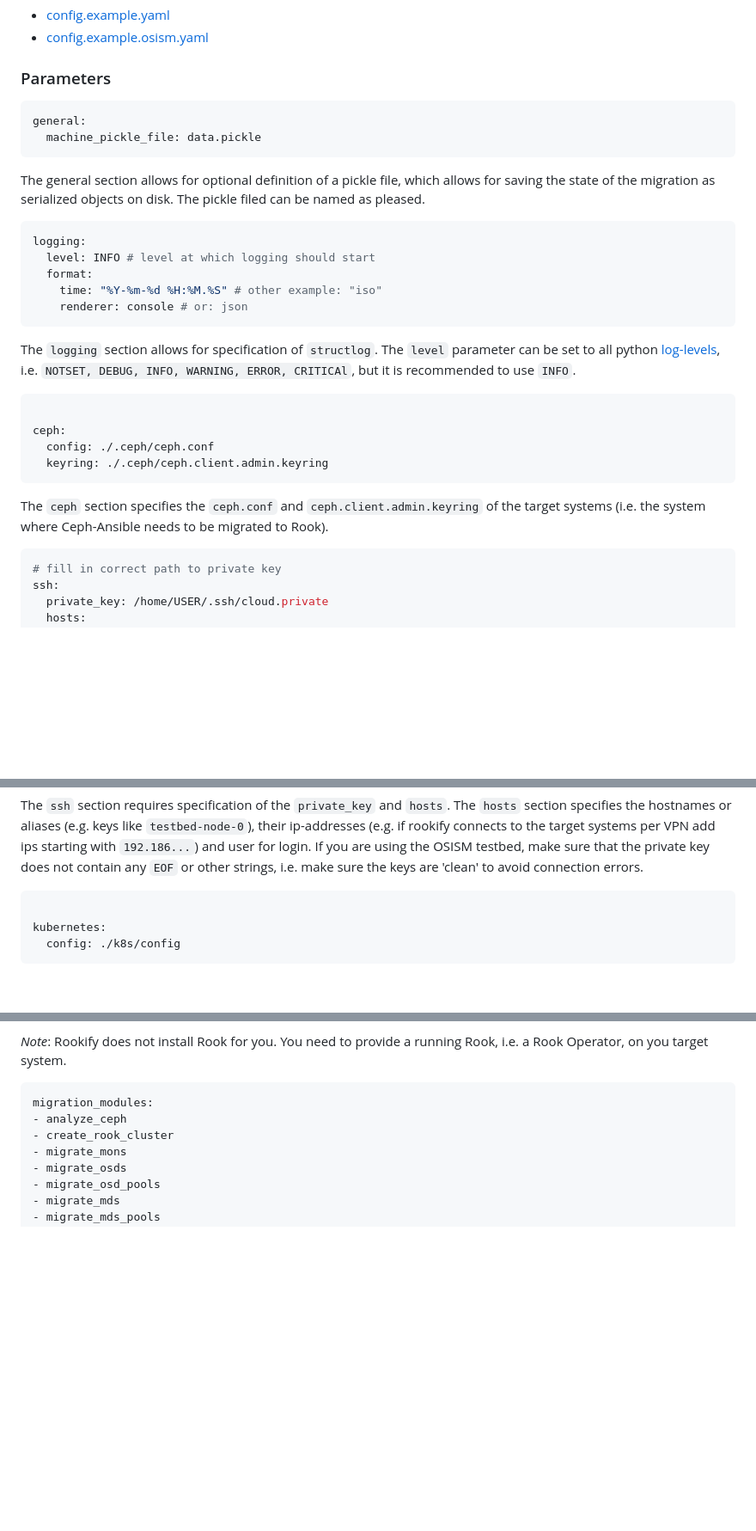
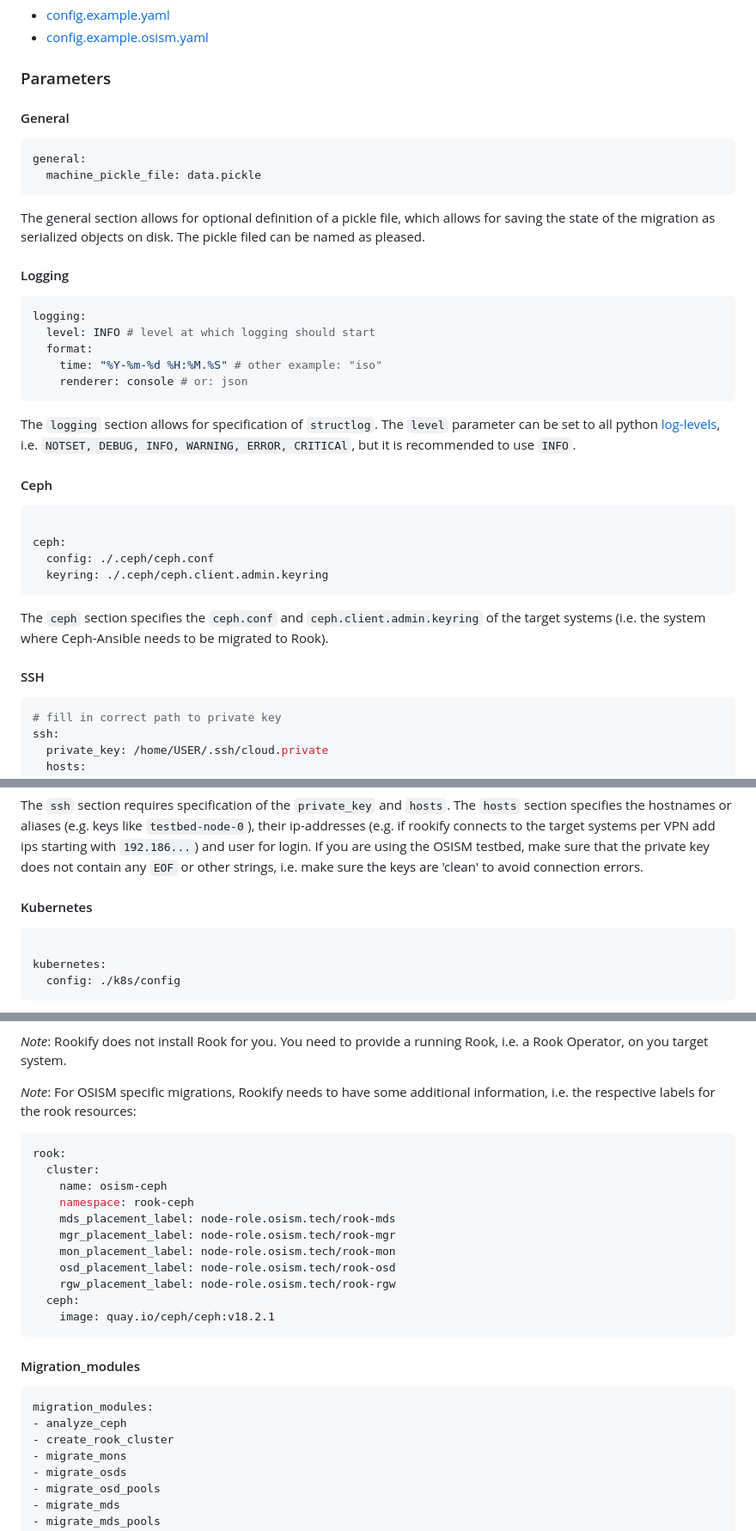
Before and after one commit to SovereignCloudStack/rookify, a Markdown page: docs/configuration-guide/rookify.md, 3 parts joined by grey strips. Shown at 86% size. Rendered like a GitHub page; blank space fills up the shorter version.

Commit message:
fix: add headers, add osism specific configuration
Signed-off-by: Boekhorst <boekhorst@b1-systems.de>

````diff
--- a/docs/configuration-guide/rookify.md
+++ b/docs/configuration-guide/rookify.md
@@ -20,12 +20,16 @@ The primary configuration file for Rookify is `config.yaml`. The repository cont
 
 ### Parameters
 
+#### General
+
 ```yaml title="config.example.yaml"
 general:
   machine_pickle_file: data.pickle
 ```
 
 The general section allows for optional definition of a pickle file, which allows for saving the state of the migration as serialized objects on disk. The pickle filed can be named as pleased.
+
+#### Logging
 
 ```yaml title="config.example.yaml"
 logging:
@@ -37,6 +41,8 @@ logging:
 
 The `logging` section allows for specification of `structlog`. The `level` parameter can be set to all python [log-levels](https://docs.python.org/3/library/logging.html#logging-levels), i.e. `NOTSET, DEBUG, INFO, WARNING, ERROR, CRITICAl`, but it is recommended to use `INFO`.
 
+#### Ceph
+
 ```yaml title="config.example.yaml"
 
 ceph:
@@ -45,6 +51,8 @@ ceph:
 ```
 
 The `ceph` section specifies the `ceph.conf` and `ceph.client.admin.keyring` of the target systems (i.e. the system where Ceph-Ansible needs to be migrated to Rook).
+
+#### SSH
 
 ```yaml title="config.example.yaml"
 # fill in correct path to private key
@@ -63,6 +71,8 @@ ssh:
 ```
 
 The `ssh` section requires specification of the `private_key` and `hosts`. The `hosts` section specifies the hostnames or aliases (e.g. keys like `testbed-node-0`), their ip-addresses (e.g. if rookify connects to the target systems per VPN add ips starting with `192.186...`) and user for login. If you are using the OSISM testbed, make sure that the private key does not contain any `EOF` or other strings, i.e. make sure the keys are 'clean' to avoid connection errors.
+
+#### Kubernetes
 
 ```yaml title="config.example.yaml"
 
@@ -85,6 +95,25 @@ The `rook` sections requires some information about the Rook installation on the
 
 _Note_: Rookify does not install Rook for you. You need to provide a running Rook, i.e. a Rook Operator, on you target system.
 
+_Note_: For OSISM specific migrations, Rookify needs to have some additional information, i.e. the respective labels for the rook resources:
+
+```yaml title="config.example.osism.yaml"
+rook:
+  cluster:
+    name: osism-ceph
+    namespace: rook-ceph
+    mds_placement_label: node-role.osism.tech/rook-mds
+    mgr_placement_label: node-role.osism.tech/rook-mgr
+    mon_placement_label: node-role.osism.tech/rook-mon
+    osd_placement_label: node-role.osism.tech/rook-osd
+    rgw_placement_label: node-role.osism.tech/rook-rgw
+  ceph:
+    image: quay.io/ceph/ceph:v18.2.1
+```
+
+
+#### Migration_modules
+
 ```yaml title="config.example.yaml"
 migration_modules:
 - analyze_ceph
````
